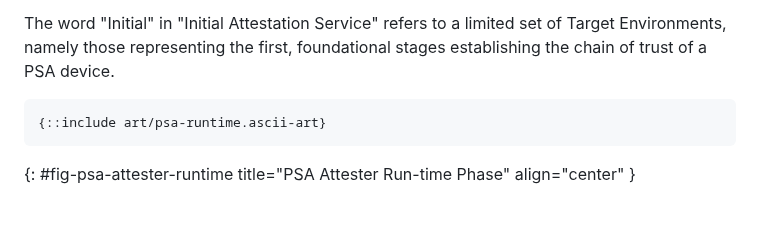
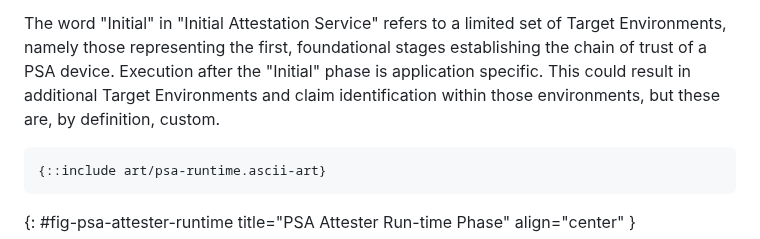
Before and after one commit to thomas-fossati/draft-psa-token, a Markdown page: draft-tschofenig-rats-psa-token.md, the part around the change. Drawn GitHub-style; blank space fills up the shorter version.

Commit message:
what comes after "initial"
Signed-off-by: Thomas Fossati <thomas.fossati@linaro.org>
Co-authored-by: Simon Frost <simon.frost@arm.com>

```diff
--- a/draft-tschofenig-rats-psa-token.md
+++ b/draft-tschofenig-rats-psa-token.md
@@ -276,6 +276,7 @@ cooperating components:
 The word "Initial" in "Initial Attestation Service" refers to a limited set of
 Target Environments, namely those representing the first, foundational stages
 establishing the chain of trust of a PSA device.
+Execution after the "Initial" phase is application specific. This could result in additional Target Environments and claim identification within those environments, but these are, by definition, custom.
 
 ~~~ aasvg
 {::include art/psa-runtime.ascii-art}
```
